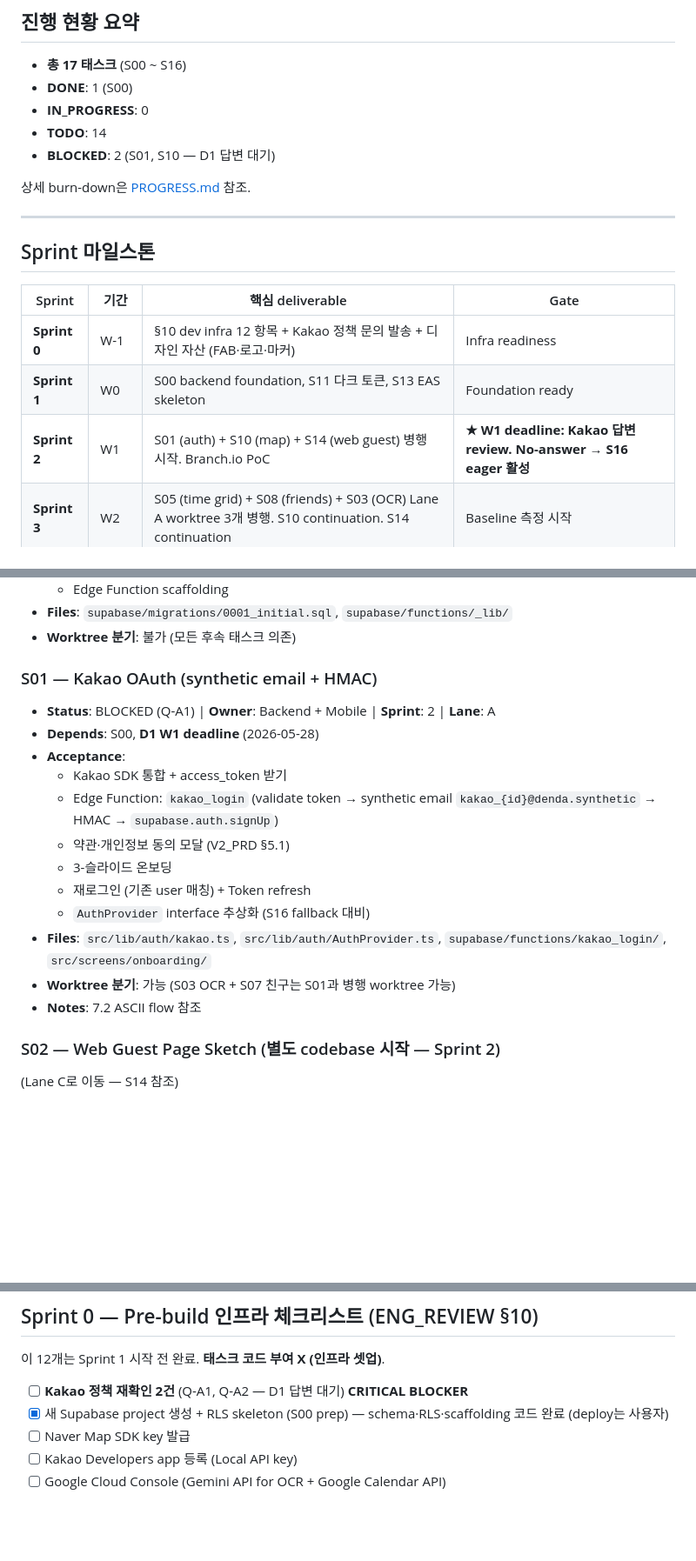
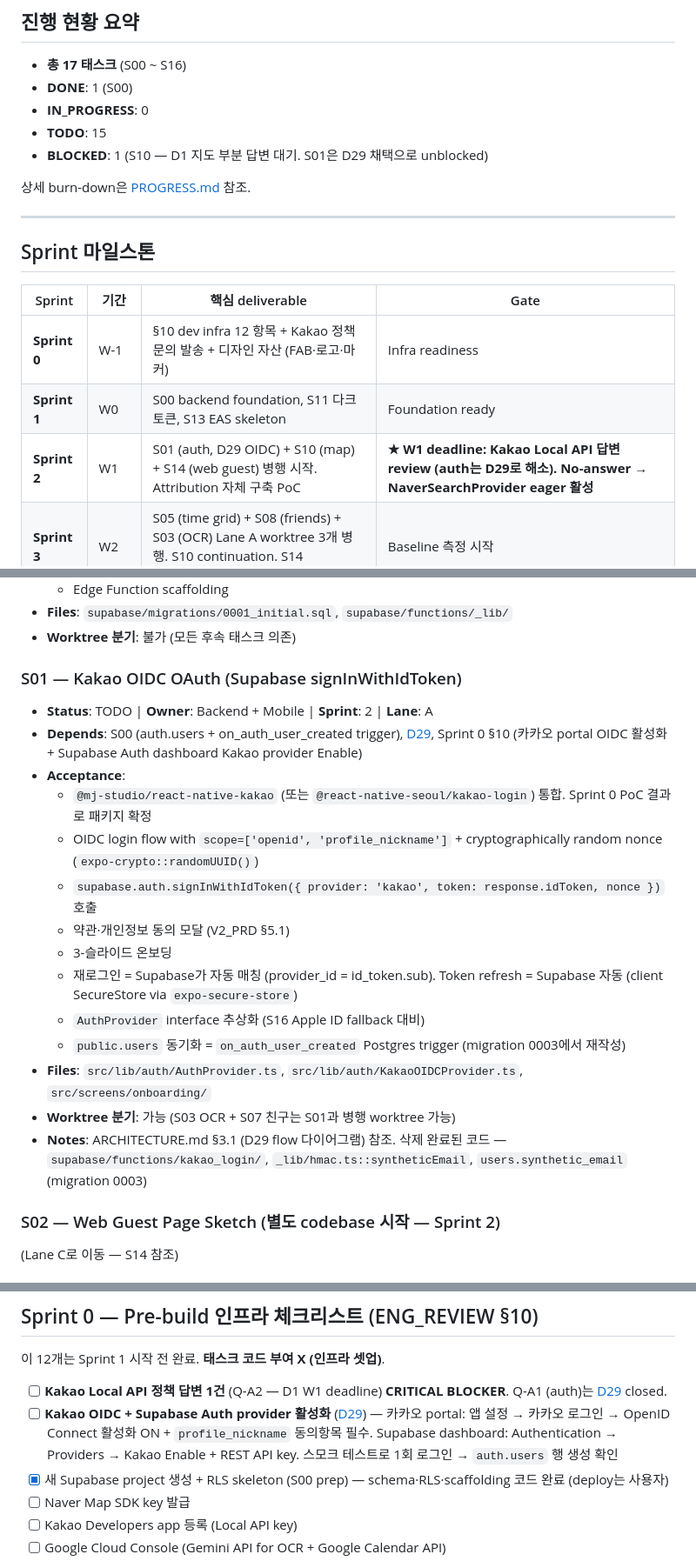
Before and after one commit to skaehdgnl2005-ai/denda-app, a Markdown page: docs/TASK_BACKLOG.md, 3 parts joined by grey strips. Shown at 87% size. GitHub-like rendering; blank space fills up the shorter version.

Commit message:
docs: TASK_BACKLOG/PRD/TEST_PLAN — D29 Kakao OIDC references
S01 acceptance rewrite (Status: BLOCKED→TODO, Files·Depends·Notes 정리),
Sprint 0 체크리스트에 Kakao OIDC + Supabase provider 활성화 항목 추가,
진행 현황 카운트 update (BLOCKED 2→1, TODO 14→15), PRD §13.1·TEST_PLAN §3.2
auth scope 참조 D21→D29.

Co-Authored-By: Claude Opus 4.7 (1M context) <noreply@anthropic.com>

```diff
--- a/docs/TASK_BACKLOG.md
+++ b/docs/TASK_BACKLOG.md
@@ -11,8 +11,8 @@
 - **총 17 태스크** (S00 ~ S16)
 - **DONE**: 1 (S00)
 - **IN_PROGRESS**: 0
-- **TODO**: 14
-- **BLOCKED**: 2 (S01, S10 — D1 답변 대기)
+- **TODO**: 15
+- **BLOCKED**: 1 (S10 — D1 지도 부분 답변 대기. S01은 D29 채택으로 unblocked)
 
 상세 burn-down은 [PROGRESS.md](PROGRESS.md) 참조.
 
@@ -24,7 +24,7 @@
 |---|---|---|---|
 | **Sprint 0** | W-1 | §10 dev infra 12 항목 + Kakao 정책 문의 발송 + 디자인 자산 (FAB·로고·마커) | Infra readiness |
 | **Sprint 1** | W0 | S00 backend foundation, S11 다크 토큰, S13 EAS skeleton | Foundation ready |
-| **Sprint 2** | W1 | S01 (auth) + S10 (map) + S14 (web guest) 병행 시작. Branch.io PoC | **★ W1 deadline: Kakao 답변 review. No-answer → S16 eager 활성** |
+| **Sprint 2** | W1 | S01 (auth, D29 OIDC) + S10 (map) + S14 (web guest) 병행 시작. Attribution 자체 구축 PoC | **★ W1 deadline: Kakao Local API 답변 review (auth는 D29로 해소). No-answer → NaverSearchProvider eager 활성** |
 | **Sprint 3** | W2 | S05 (time grid) + S08 (friends) + S03 (OCR) Lane A worktree 3개 병행. S10 continuation. S14 continuation | Baseline 측정 시작 |
 | **Sprint 4** | W3 | S04 (confirm) + S06 (calendar sync) + S12 (push F1-F3). S15 (지도-일정 mode). S14 → S15 (Branch.io 통합) | TestFlight Internal 시작 |
 | **W3.5** | W3.5 | S17 QA 종합 + 안암 invite-only | Launch |
@@ -49,20 +49,22 @@
 - **Files**: `supabase/migrations/0001_initial.sql`, `supabase/functions/_lib/`
 - **Worktree 분기**: 불가 (모든 후속 태스크 의존)
 
-### S01 — Kakao OAuth (synthetic email + HMAC)
+### S01 — Kakao OIDC OAuth (Supabase signInWithIdToken)
 
-- **Status**: BLOCKED (Q-A1) | **Owner**: Backend + Mobile | **Sprint**: 2 | **Lane**: A
-- **Depends**: S00, **D1 W1 deadline** (2026-05-28)
+- **Status**: TODO | **Owner**: Backend + Mobile | **Sprint**: 2 | **Lane**: A
+- **Depends**: S00 (auth.users + on_auth_user_created trigger), [D29](DECISIONS.md#d29--kakao-oidc-oauth-via-supabase-signinwithidtoken-d21-supersede), Sprint 0 §10 (카카오 portal OIDC 활성화 + Supabase Auth dashboard Kakao provider Enable)
 - **Acceptance**:
-  - Kakao SDK 통합 + access_token 받기
-  - Edge Function: `kakao_login` (validate token → synthetic email `kakao_{id}@denda.synthetic` → HMAC → `supabase.auth.signUp`)
+  - `@mj-studio/react-native-kakao` (또는 `@react-native-seoul/kakao-login`) 통합. Sprint 0 PoC 결과로 패키지 확정
+  - OIDC login flow with `scope=['openid', 'profile_nickname']` + cryptographically random nonce (`expo-crypto::randomUUID()`)
+  - `supabase.auth.signInWithIdToken({ provider: 'kakao', token: response.idToken, nonce })` 호출
   - 약관·개인정보 동의 모달 (V2_PRD §5.1)
   - 3-슬라이드 온보딩
-  - 재로그인 (기존 user 매칭) + Token refresh
-  - `AuthProvider` interface 추상화 (S16 fallback 대비)
-- **Files**: `src/lib/auth/kakao.ts`, `src/lib/auth/AuthProvider.ts`, `supabase/functions/kakao_login/`, `src/screens/onboarding/`
+  - 재로그인 = Supabase가 자동 매칭 (provider_id = id_token.sub). Token refresh = Supabase 자동 (client SecureStore via `expo-secure-store`)
+  - `AuthProvider` interface 추상화 (S16 Apple ID fallback 대비)
+  - `public.users` 동기화 = `on_auth_user_created` Postgres trigger (migration 0003에서 재작성)
+- **Files**: `src/lib/auth/AuthProvider.ts`, `src/lib/auth/KakaoOIDCProvider.ts`, `src/screens/onboarding/`
 - **Worktree 분기**: 가능 (S03 OCR + S07 친구는 S01과 병행 worktree 가능)
-- **Notes**: 7.2 ASCII flow 참조
+- **Notes**: ARCHITECTURE.md §3.1 (D29 flow 다이어그램) 참조. 삭제 완료된 코드 — `supabase/functions/kakao_login/`, `_lib/hmac.ts::syntheticEmail`, `users.synthetic_email` (migration 0003)
 
 ### S02 — Web Guest Page Sketch (별도 codebase 시작 — Sprint 2)
 
@@ -307,7 +309,8 @@
 
 이 12개는 Sprint 1 시작 전 완료. **태스크 코드 부여 X (인프라 셋업)**.
 
-- [ ] **Kakao 정책 재확인 2건** (Q-A1, Q-A2 — D1 답변 대기) **CRITICAL BLOCKER**
+- [ ] **Kakao Local API 정책 답변 1건** (Q-A2 — D1 W1 deadline) **CRITICAL BLOCKER**. Q-A1 (auth)는 [D29](DECISIONS.md#d29--kakao-oidc-oauth-via-supabase-signinwithidtoken-d21-supersede) closed.
+- [ ] **Kakao OIDC + Supabase Auth provider 활성화** ([D29](DECISIONS.md#d29--kakao-oidc-oauth-via-supabase-signinwithidtoken-d21-supersede)) — 카카오 portal: 앱 설정 → 카카오 로그인 → OpenID Connect 활성화 ON + `profile_nickname` 동의항목 필수. Supabase dashboard: Authentication → Providers → Kakao Enable + REST API key. 스모크 테스트로 1회 로그인 → `auth.users` 행 생성 확인
 - [x] 새 Supabase project 생성 + RLS skeleton (S00 prep) — schema·RLS·scaffolding 코드 완료 (deploy는 사용자)
 - [ ] Naver Map SDK key 발급
 - [ ] Kakao Developers app 등록 (Local API key)
```
Also changed, not shown: docs/PRD.md (+1 -1 lines), docs/TEST_PLAN.md (+1 -1 lines).
